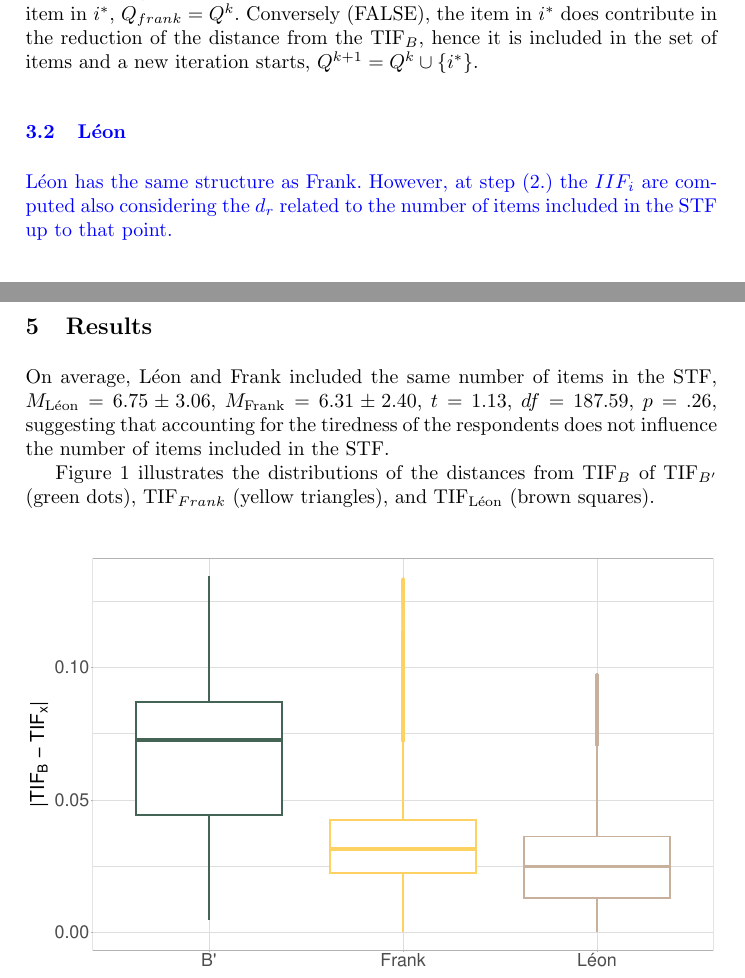
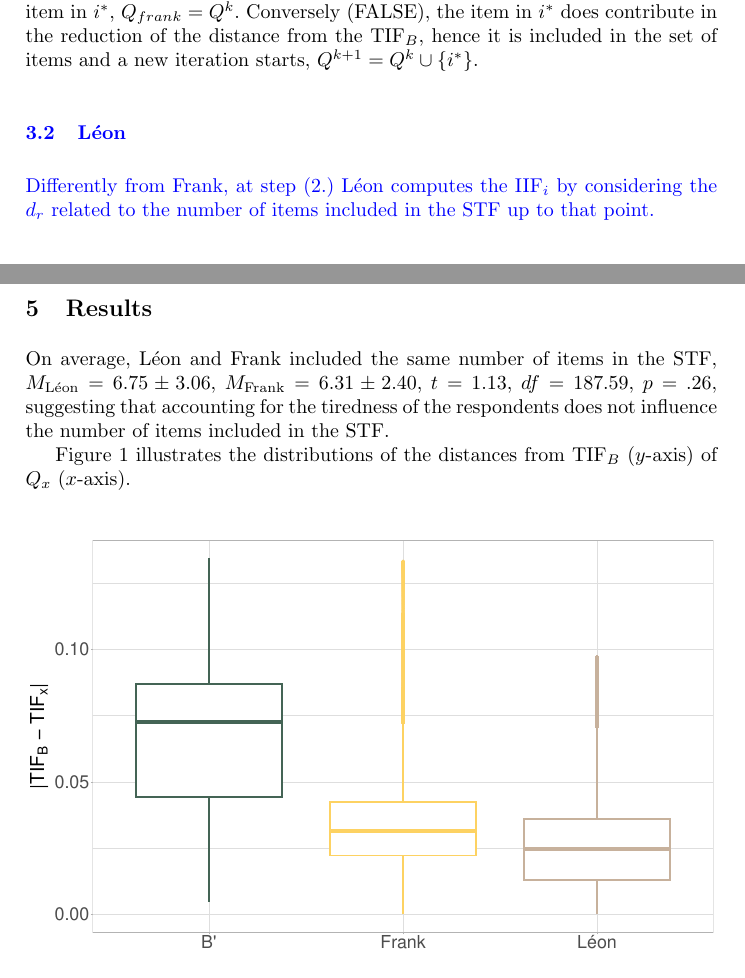
Before and after one commit to OttaviaE/frank-and-friends, a LaTeX document (sis2025/LaTex+Package/styles/paper-sis-template.tex): two parts of pages 5 and 6 of 7, joined at a grey line, cut so that both start at the same text. Compiled offline with pdfLaTeX.

Commit message:
i give up.

```diff
--- a/sis2025/LaTex+Package/styles/paper-sis-template.tex
+++ b/sis2025/LaTex+Package/styles/paper-sis-template.tex
@@ -145,7 +145,7 @@ If the distance between the $\text{TIF}_B$ and the $\text{pTIF}_{i^*}$ is greate
 
 \color{blue}
 \subsection{Léon}
-Léon has the same structure as Frank. However, at step (2.) the $IIF_i$ are computed also considering the $d_r$ related to the number of items included in the STF up to that point.
+Differently from Frank, at step (2.) Léon computes the $\text{IIF}_i$ by considering the $d_r$ related to the number of items included in the STF up to that point.
 \normalcolor
 
 
@@ -204,7 +204,8 @@ On average, Léon and Frank included the same number of items in the STF, $M_{\t
 %Given that leon account for the tiredness of the respondents during the item selection, it also considers the measurement precision of the STF given that the respondents do get tired during the administration, while Frank does not. As such, while preventing the over inclusion of items in the STF, Léon is also able to account for the measurement precision, in the attempt of balancing the number of items with the measurement precision.
 %\normalcolor
 
-Figure \ref{fig:points-alogirthms} illustrates the distributions of the distances from $\text{TIF}_B$ of  $\text{TIF}_{B'}$ (green dots), $\text{TIF}_{Frank}$ (yellow triangles), and $\text{TIF}_{\text{Léon}}$ (brown squares).
+Figure \ref{fig:points-alogirthms} illustrates the distributions of the distances from $\text{TIF}_B$ ($y$-axis) of $Q_x$ ($x$-axis).
+
 \begin{figure}[!h]
 	\centering
 	\includegraphics[width=\linewidth]{img/box-plot-alogirthms}
```
Also changed, not shown: sis2025/LaTex+Package/styles/paper-sis-template.pdf, 3 other files.
